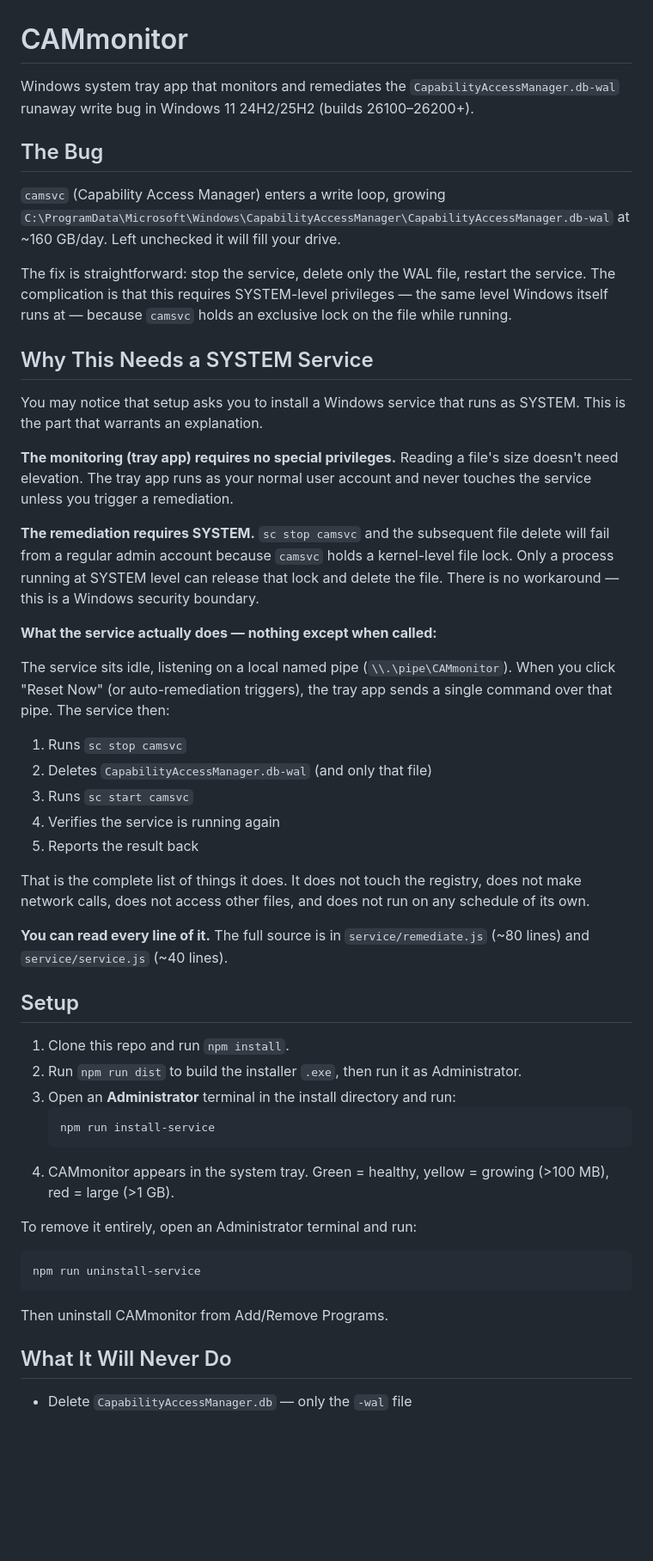
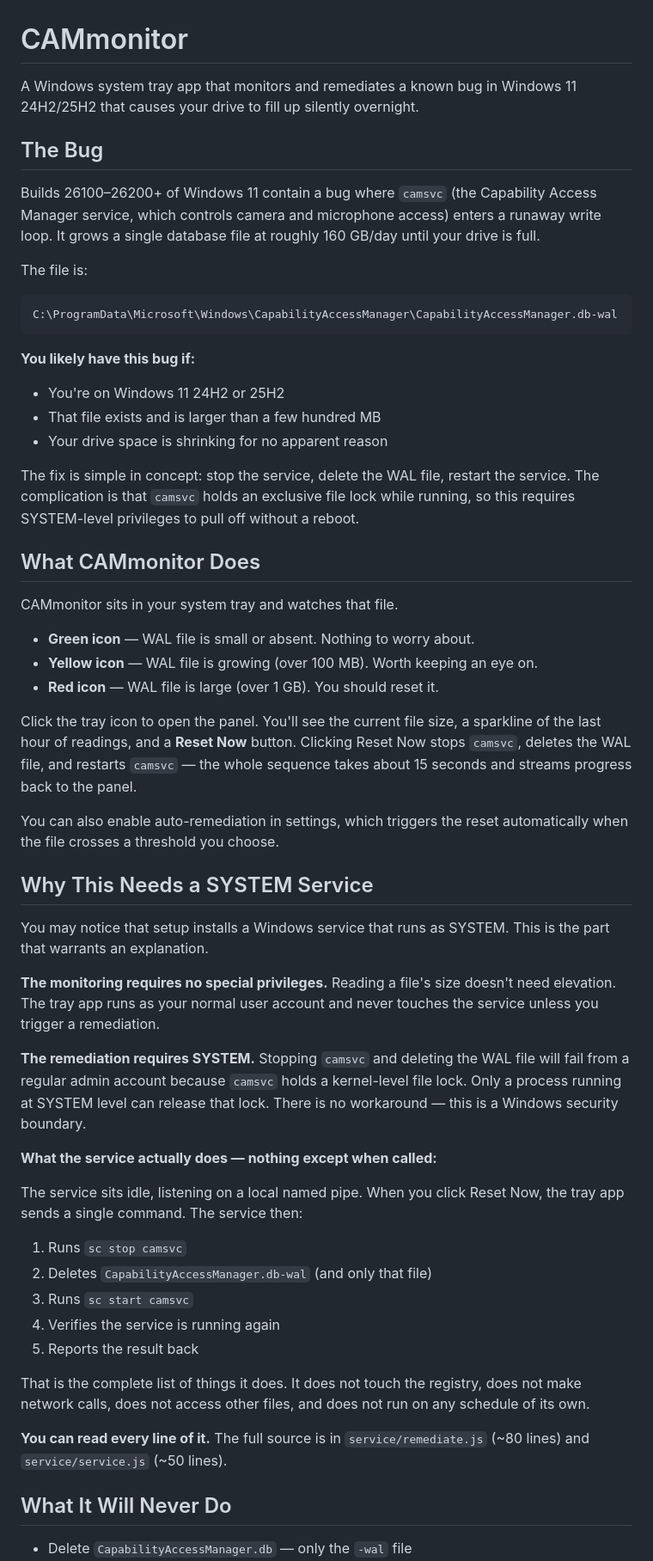
Before and after one commit to hadencain/capabilityaccessmanager_monitor, a Markdown page: README.md, the part around one of its changes. Shown at 86% size. GitHub-like rendering; blank space fills up the shorter version.

````diff
--- a/README.md
+++ b/README.md
@@ -1,24 +1,46 @@
 # CAMmonitor
 
-Windows system tray app that monitors and remediates the `CapabilityAccessManager.db-wal` runaway write bug in Windows 11 24H2/25H2 (builds 26100–26200+).
+A Windows system tray app that monitors and remediates a known bug in Windows 11 24H2/25H2 that causes your drive to fill up silently overnight.
 
 ## The Bug
 
-`camsvc` (Capability Access Manager) enters a write loop, growing `C:\ProgramData\Microsoft\Windows\CapabilityAccessManager\CapabilityAccessManager.db-wal` at ~160 GB/day. Left unchecked it will fill your drive.
+Builds 26100–26200+ of Windows 11 contain a bug where `camsvc` (the Capability Access Manager service, which controls camera and microphone access) enters a runaway write loop. It grows a single database file at roughly 160 GB/day until your drive is full.
 
-The fix is straightforward: stop the service, delete only the WAL file, restart the service. The complication is that this requires SYSTEM-level privileges — the same level Windows itself runs at — because `camsvc` holds an exclusive lock on the file while running.
+The file is:
+```
+C:\ProgramData\Microsoft\Windows\CapabilityAccessManager\CapabilityAccessManager.db-wal
+```
+
+**You likely have this bug if:**
+- You're on Windows 11 24H2 or 25H2
+- That file exists and is larger than a few hundred MB
+- Your drive space is shrinking for no apparent reason
+
+The fix is simple in concept: stop the service, delete the WAL file, restart the service. The complication is that `camsvc` holds an exclusive file lock while running, so this requires SYSTEM-level privileges to pull off without a reboot.
+
+## What CAMmonitor Does
+
+CAMmonitor sits in your system tray and watches that file.
+
+- **Green icon** — WAL file is small or absent. Nothing to worry about.
+- **Yellow icon** — WAL file is growing (over 100 MB). Worth keeping an eye on.
+- **Red icon** — WAL file is large (over 1 GB). You should reset it.
+
+Click the tray icon to open the panel. You'll see the current file size, a sparkline of the last hour of readings, and a **Reset Now** button. Clicking Reset Now stops `camsvc`, deletes the WAL file, and restarts `camsvc` — the whole sequence takes about 15 seconds and streams progress back to the panel.
+
+You can also enable auto-remediation in settings, which triggers the reset automatically when the file crosses a threshold you choose.
 
 ## Why This Needs a SYSTEM Service
 
-You may notice that setup asks you to install a Windows service that runs as SYSTEM. This is the part that warrants an explanation.
+You may notice that setup installs a Windows service that runs as SYSTEM. This is the part that warrants an explanation.
 
-**The monitoring (tray app) requires no special privileges.** Reading a file's size doesn't need elevation. The tray app runs as your normal user account and never touches the service unless you trigger a remediation.
+**The monitoring requires no special privileges.** Reading a file's size doesn't need elevation. The tray app runs as your normal user account and never touches the service unless you trigger a remediation.
 
-**The remediation requires SYSTEM.** `sc stop camsvc` and the subsequent file delete will fail from a regular admin account because `camsvc` holds a kernel-level file lock. Only a process running at SYSTEM level can release that lock and delete the file. There is no workaround — this is a Windows security boundary.
+**The remediation requires SYSTEM.** Stopping `camsvc` and deleting the WAL file will fail from a regular admin account because `camsvc` holds a kernel-level file lock. Only a process running at SYSTEM level can release that lock. There is no workaround — this is a Windows security boundary.
 
 **What the service actually does — nothing except when called:**
 
-The service sits idle, listening on a local named pipe (`\\.\pipe\CAMmonitor`). When you click "Reset Now" (or auto-remediation triggers), the tray app sends a single command over that pipe. The service then:
+The service sits idle, listening on a local named pipe. When you click Reset Now, the tray app sends a single command. The service then:
 
 1. Runs `sc stop camsvc`
 2. Deletes `CapabilityAccessManager.db-wal` (and only that file)
@@ -28,23 +50,7 @@ The service sits idle, listening on a local named pipe (`\\.\pipe\CAMmonitor`).
 
 That is the complete list of things it does. It does not touch the registry, does not make network calls, does not access other files, and does not run on any schedule of its own.
 
-**You can read every line of it.** The full source is in `service/remediate.js` (~80 lines) and `service/service.js` (~40 lines).
-
-## Setup
-
-1. Clone this repo and run `npm install`.
-2. Run `npm run dist` to build the installer `.exe`, then run it as Administrator.
-3. Open an **Administrator** terminal in the install directory and run:
-   ```powershell
-   npm run install-service
-   ```
-4. CAMmonitor appears in the system tray. Green = healthy, yellow = growing (>100 MB), red = large (>1 GB).
-
-To remove it entirely, open an Administrator terminal and run:
-```powershell
-npm run uninstall-service
-```
-Then uninstall CAMmonitor from Add/Remove Programs.
+**You can read every line of it.** The full source is in `service/remediate.js` (~80 lines) and `service/service.js` (~50 lines).
 
 ## What It Will Never Do
 
````
Also changed, not shown: other parts of README.md (+45 -37 lines).
